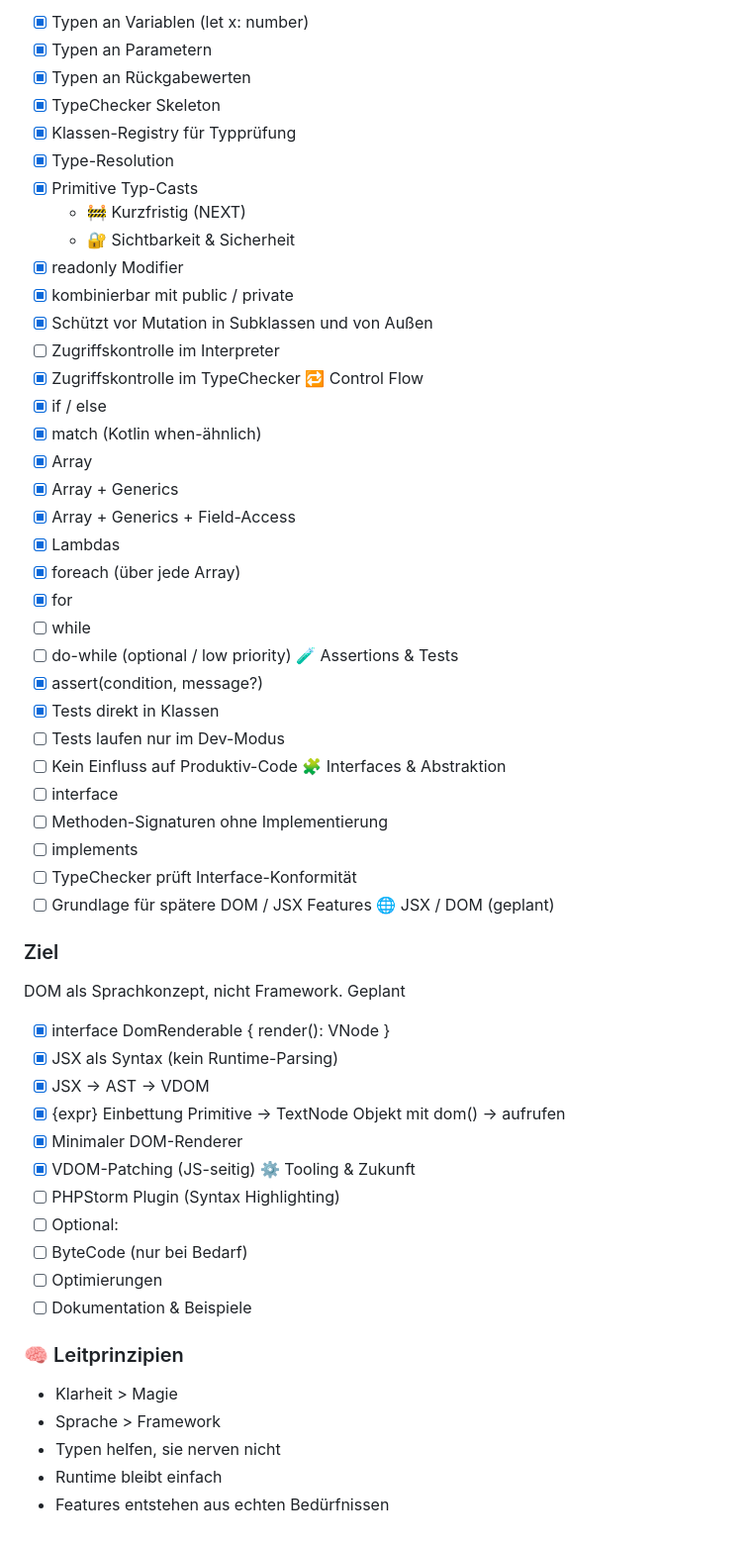
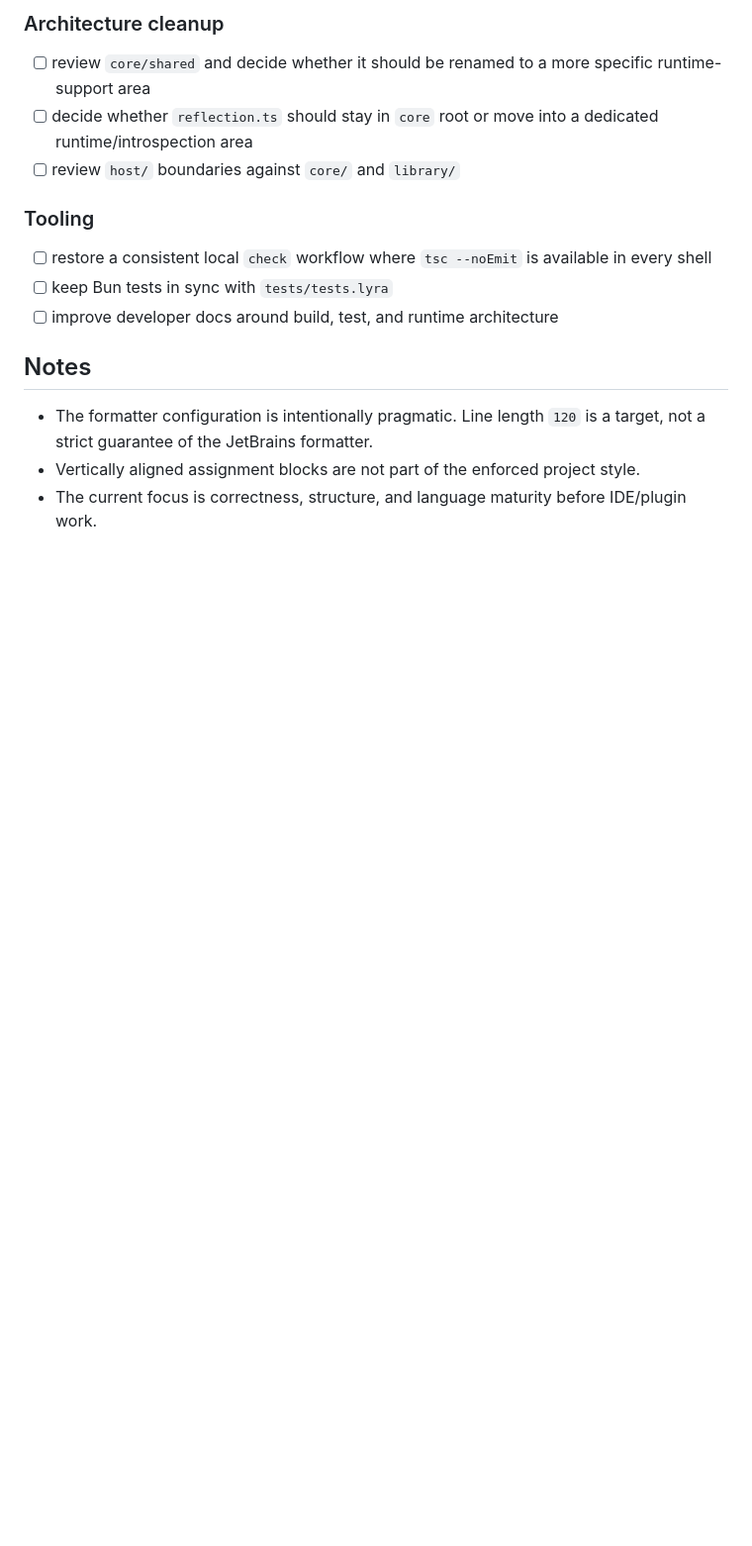
Before and after one commit to tonirenner/lyrascript, a Markdown page: doc/roadmap.md, the part around one of its changes. Shown at 99% size. Rendered like a GitHub page; blank space fills up the shorter version.

```diff
--- a/doc/roadmap.md
+++ b/doc/roadmap.md
@@ -60,66 +69,18 @@ tokenize → parse → link → typecheck → interpret
 
-- [x] Typen an Variablen (let x: number)
-- [x] Typen an Parametern
-- [x] Typen an Rückgabewerten
-- [x] TypeChecker Skeleton
-- [x] Klassen-Registry für Typprüfung
-- [x] Type-Resolution
-- [x] Primitive Typ-Casts
-    - 🚧 Kurzfristig (NEXT)
-    - 🔐 Sichtbarkeit & Sicherheit
-- [X] readonly Modifier
-- [x] kombinierbar mit public / private
-- [x] Schützt vor Mutation in Subklassen und von Außen
-- [ ] Zugriffskontrolle im Interpreter
-- [x] Zugriffskontrolle im TypeChecker
-  🔁 Control Flow
-- [X] if / else
-- [X] match (Kotlin when-ähnlich)
-- [X] Array
-- [X] Array + Generics
-- [X] Array + Generics + Field-Access
-- [X] Lambdas
-- [x] foreach (über jede Array)
-- [x] for
-- [ ] while
-- [ ] do-while (optional / low priority)
-  🧪 Assertions & Tests
-- [X] assert(condition, message?)
-- [X] Tests direkt in Klassen
-- [ ] Tests laufen nur im Dev-Modus
-- [ ] Kein Einfluss auf Produktiv-Code
-  🧩 Interfaces & Abstraktion
-- [ ] interface
-- [ ] Methoden-Signaturen ohne Implementierung
-- [ ] implements
-- [ ] TypeChecker prüft Interface-Konformität
-- [ ] Grundlage für spätere DOM / JSX Features
-  🌐 JSX / DOM (geplant)
+### Architecture cleanup
 
-### Ziel
+- [ ] review `core/shared` and decide whether it should be renamed to a more specific runtime-support area
+- [ ] decide whether `reflection.ts` should stay in `core` root or move into a dedicated runtime/introspection area
+- [ ] review `host/` boundaries against `core/` and `library/`
 
-DOM als Sprachkonzept, nicht Framework.
-Geplant
+### Tooling
 
-- [x] interface DomRenderable { render(): VNode }
-- [x] JSX als Syntax (kein Runtime-Parsing)
-- [x] JSX → AST → VDOM
-- [x] {expr} Einbettung
-  Primitive → TextNode
-  Objekt mit dom() → aufrufen
-- [x] Minimaler DOM-Renderer
-- [x] VDOM-Patching (JS-seitig)
-  ⚙️ Tooling & Zukunft
-- [ ] PHPStorm Plugin (Syntax Highlighting)
-- [ ] Optional:
-- [ ] ByteCode (nur bei Bedarf)
-- [ ] Optimierungen
-- [ ] Dokumentation & Beispiele
+- [ ] restore a consistent local `check` workflow where `tsc --noEmit` is available in every shell
+- [ ] keep Bun tests in sync with `tests/tests.lyra`
+- [ ] improve developer docs around build, test, and runtime architecture
 
-### 🧠 Leitprinzipien
+## Notes
 
-- Klarheit > Magie
-- Sprache > Framework
-- Typen helfen, sie nerven nicht
-- Runtime bleibt einfach
-- Features entstehen aus echten Bedürfnissen
+- The formatter configuration is intentionally pragmatic. Line length `120` is a target, not a strict guarantee of the JetBrains formatter.
+- Vertically aligned assignment blocks are not part of the enforced project style.
+- The current focus is correctness, structure, and language maturity before IDE/plugin work.
```
Also changed, not shown: other parts of doc/roadmap.md (+53 -44 lines).
